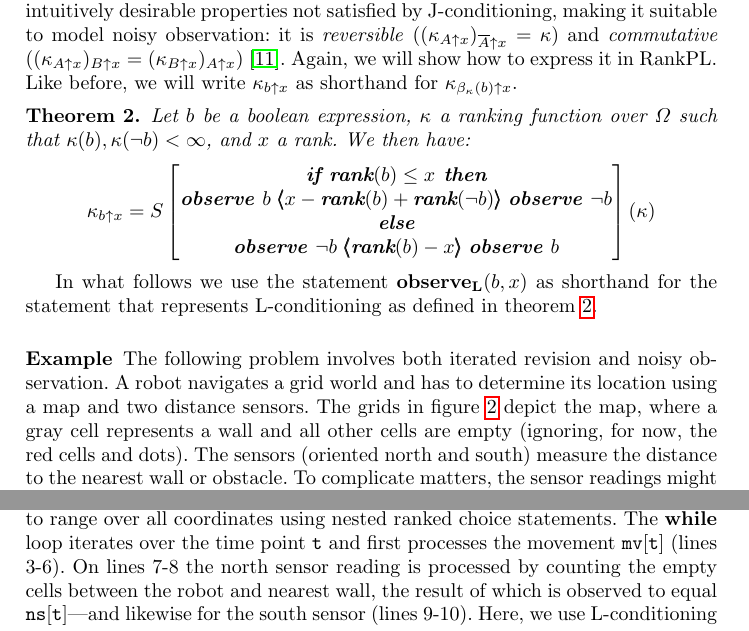
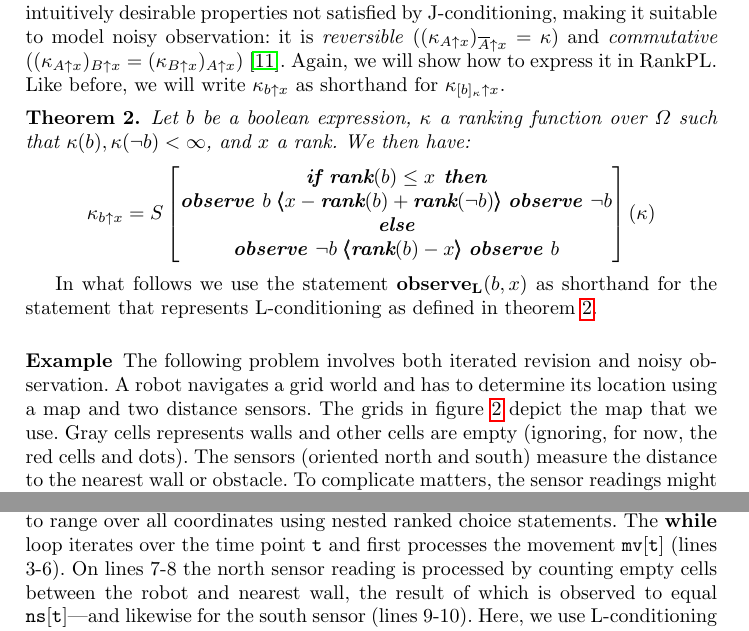
Before and after one commit to tjitze/RankPL, a LaTeX thesis (paper/rankpl.tex): two parts of pages 8 and 9 of 10, joined at a grey line, cut so that both start at the same text. Compiled offline with pdfLaTeX.

Commit message:
Fix minor typos in paper

```diff
--- a/paper/rankpl.tex
+++ b/paper/rankpl.tex
@@ -583,7 +583,7 @@ L-conditioning satisfies two intuitively desirable properties not satisfied by J
 	it is \textit{reversible} ($(\kappa_{A \uparrow x})_{\overline{A} \uparrow x} = \kappa$) and
 	\textit{commutative} ($(\kappa_{A \uparrow x})_{B \uparrow x} = (\kappa_{B \uparrow x})_{A \uparrow x}$)~\cite{DBLP:books/daglib/0035277}.
 Again, we will show how to express it in RankPL.
-Like before, we will write $\kappa_{b \uparrow x}$ as shorthand for $\kappa_{\beta_\kappa(b) \uparrow x}$.
+Like before, we will write $\kappa_{b \uparrow x}$ as shorthand for $\kappa_{\mods{\kappa}{b} \uparrow x}$.
 
 \begin{theorem}\label{thm:evidenceoriented}
 Let $b$ be a boolean expression, $\kappa$ a ranking function over $\States$ such that $\kappa(b), \kappa(\neg b) < \infty$, and $x$ a rank.
@@ -623,8 +623,8 @@ In what follows we use the statement $\textbf{observe}_{\textbf{L}}(b, x)$ as sh
 
 The following problem involves both iterated revision and noisy observation.
 A robot navigates a grid world and has to determine its location using a map and two distance sensors.
-The grids in figure~\ref{fig:localization} depict the map,
-	where a gray cell represents a wall and all other cells are empty (ignoring, for now, the red cells and dots).
+The grids in figure~\ref{fig:localization} depict the map that we use.
+Gray cells represents walls and other cells are empty (ignoring, for now, the red cells and dots).
 The sensors (oriented north and south) measure the distance to the nearest wall or obstacle.
 To complicate matters, the sensor readings might not match the map.
 For example, the $X$ in figure~\ref{fig:localization} marks an obstacle that affects sensor readings, but as far as the robot knows, this cell is empty.\looseness=-1
@@ -662,7 +662,7 @@ On line 1 the robot's location $\texttt{x}$, $\texttt{y}$ is initialized to rang
 The \textbf{while} loop iterates over the time point $\texttt{t}$
 	and first processes the movement $\texttt{mv}[\texttt{t}]$ (lines 3-6).
 On lines 7-8 the north sensor reading is processed
-	by counting the empty cells between the robot and nearest wall,
+	by counting empty cells between the robot and nearest wall,
 	the result of which is observed to equal $\texttt{ns}[\texttt{t}]$---and likewise for the south sensor (lines 9-10).
 Here, we use L-conditioning with strength 1, to account for possible incorrect observations.
 We then update $\texttt{t}$.\looseness=-1
```
Also changed, not shown: paper/rankpl.pdf, paper/rankpl.tex (8 more changed lines).
